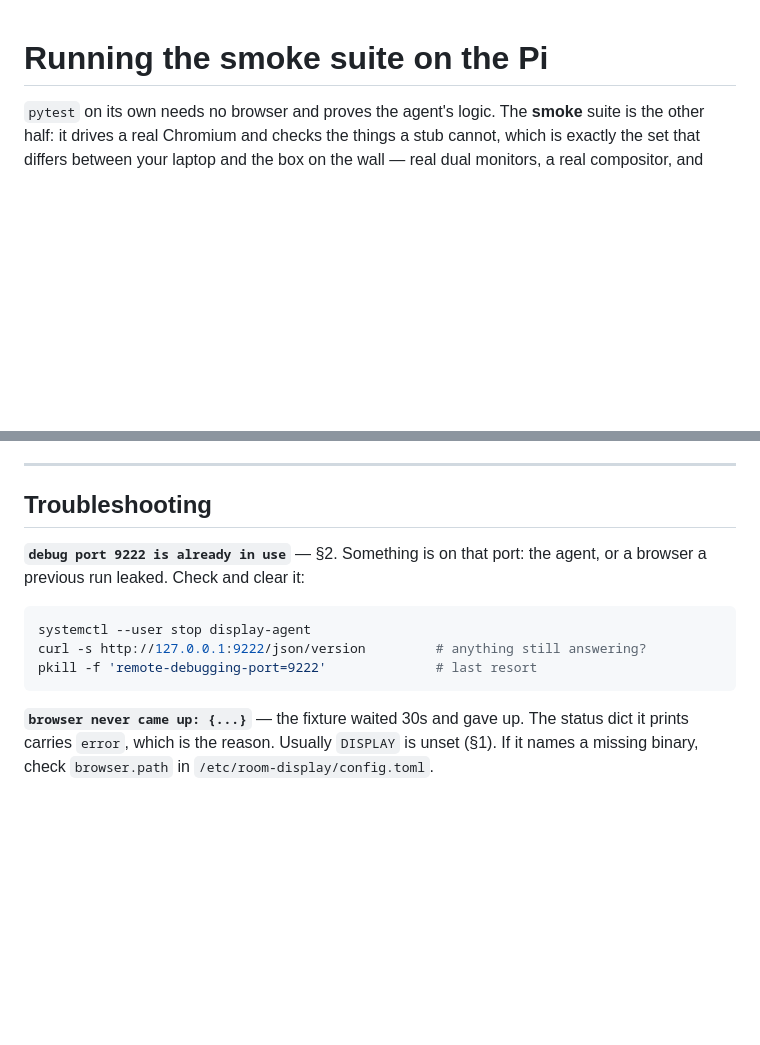
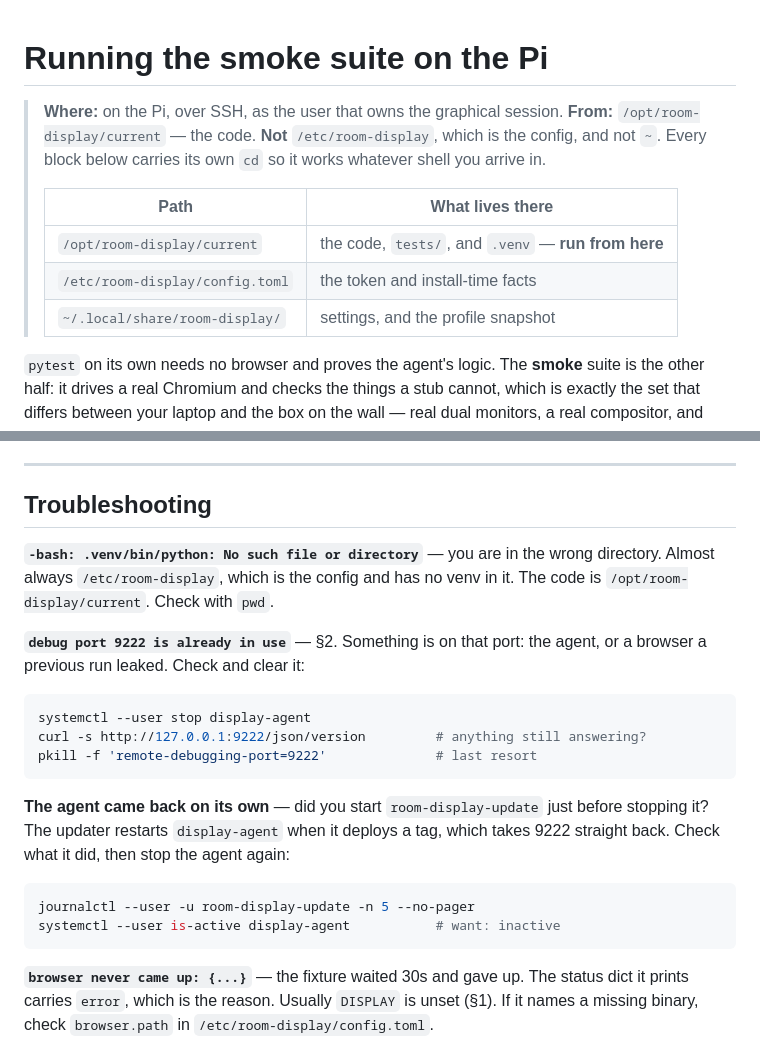
Before and after one commit to Kramav/CrossDrop, a Markdown page: deploy/pi/smoke-on-the-pi.md, 2 parts joined by grey strips. Drawn GitHub-style; blank space fills up the shorter version.

````diff
--- a/deploy/pi/smoke-on-the-pi.md
+++ b/deploy/pi/smoke-on-the-pi.md
@@ -1,4 +1,15 @@
 # Running the smoke suite on the Pi
+
+> **Where:** on the Pi, over SSH, as the user that owns the graphical session.
+> **From:** `/opt/room-display/current` — the code. **Not** `/etc/room-display`,
+> which is the config, and not `~`. Every block below carries its own `cd` so it
+> works whatever shell you arrive in.
+>
+> | Path | What lives there |
+> |---|---|
+> | `/opt/room-display/current` | the code, `tests/`, and `.venv` — **run from here** |
+> | `/etc/room-display/config.toml` | the token and install-time facts |
+> | `~/.local/share/room-display/` | settings, and the profile snapshot |
 
 `pytest` on its own needs no browser and proves the agent's logic. The **smoke**
 suite is the other half: it drives a real Chromium and checks the things a stub
@@ -132,6 +167,10 @@ timeout has nothing to wake it.
 
 ## Troubleshooting
 
+**`-bash: .venv/bin/python: No such file or directory`** — you are in the wrong
+directory. Almost always `/etc/room-display`, which is the config and has no
+venv in it. The code is `/opt/room-display/current`. Check with `pwd`.
+
 **`debug port 9222 is already in use`** — §2. Something is on that port: the
 agent, or a browser a previous run leaked. Check and clear it:
 
@@ -139,6 +178,15 @@ agent, or a browser a previous run leaked. Check and clear it:
 systemctl --user stop display-agent
 curl -s http://127.0.0.1:9222/json/version         # anything still answering?
 pkill -f 'remote-debugging-port=9222'              # last resort
+```
+
+**The agent came back on its own** — did you start `room-display-update` just
+before stopping it? The updater restarts `display-agent` when it deploys a tag,
+which takes 9222 straight back. Check what it did, then stop the agent again:
+
+```sh
+journalctl --user -u room-display-update -n 5 --no-pager
+systemctl --user is-active display-agent           # want: inactive
 ```
 
 **`browser never came up: {...}`** — the fixture waited 30s and gave up. The
````
Also changed, not shown: other parts of deploy/pi/smoke-on-the-pi.md (+38 -14 lines), README.md (+4 -0 lines), deploy/pi/update-over-ssh.md (+11 -0 lines).
